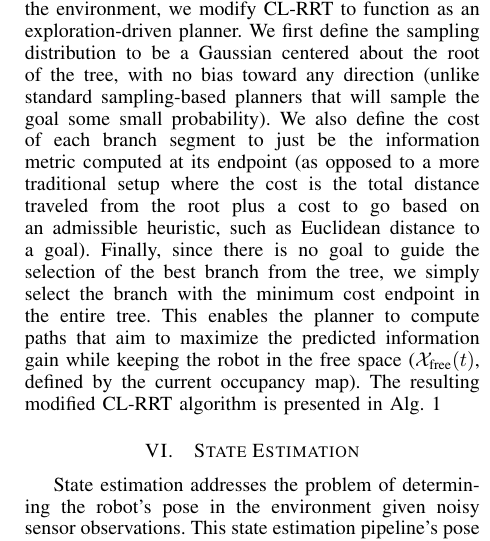
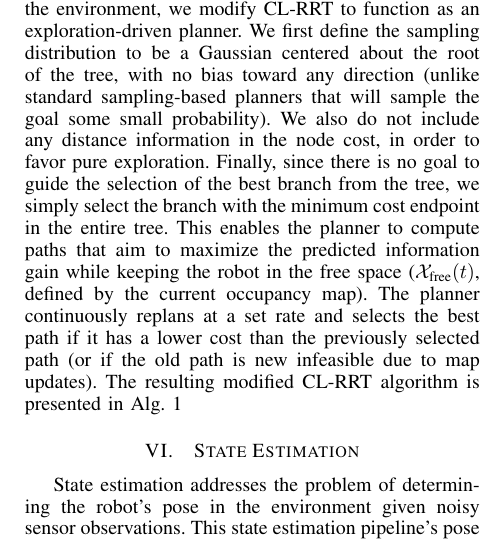
Before and after one commit to erik-nelson/robostats_project, a LaTeX paper (report/main.tex, which reads report/planner.tex): part of one column of page 4 of 6, cut so that both start at the same text. Compiled offline with pdfLaTeX.

Commit message:
Updated planner text

```diff
--- a/report/planner.tex
+++ b/report/planner.tex
@@ -6,7 +6,7 @@ To make use of this information cost function to guide exploration, we consider
 The planner starts from the vehicle's current state and samples a point $x_s$ in the environment. Using the occupancy grid, we can reject samples that lie in cells with a sufficiently high probability of being occupied. If the sample is valid, we find the ``best'' node in the tree of paths (initially just the vehicle state), where ``best'' is determined by the cost function, and add a new edge to the tree connecting the sample point to the nearest node.
 Then a new sample is drawn and the process repeats to grow a tree of path segments through the environment. This tree-growing process terminates after a specified time, making this an any-time approach, and the minimum cost path is returned. Specifically, we consider a variant of the anytime RRT algorithm known as Closed-loop RRT (CL-RRT)~\cite{Kuwata09_TCST}, in which the edges are generated by forward simulating the closed-loop vehicle dynamics toward the sample point. This approach is traditionally used to ensure dynamic feasibility and dense collision checking. However, the forward simulation also means we have full state information for the system at the end of each segment. This allows us to evaluate the predicted information gain \eqref{eq:csqmi} at that point and assign a corresponding cost to the candidate trajectory.
 
-However, CL-RRT is traditionally a goal-directed planner. Since we are primarily interested in exploring the environment, we modify CL-RRT to function as an exploration-driven planner. We first define the sampling distribution to be a Gaussian centered about the root of the tree, with no bias toward any direction (unlike standard sampling-based planners that will sample the goal some small probability). We also define the cost of each branch segment to just be the information metric computed at its endpoint (as opposed to a more traditional setup where the cost is the total distance traveled from the root plus a cost to go based on an admissible heuristic, such as Euclidean distance to a goal). Finally, since there is no goal to guide the selection of the best branch from the tree, we simply select the branch with the minimum cost endpoint in the entire tree. This enables the planner to compute paths that aim to maximize the predicted information gain while keeping the robot in the free space ($\mathcal{X}_\text{free}(t)$, defined by the current occupancy map). The resulting modified CL-RRT algorithm is presented in Alg.~\ref{alg:clrrt}
+However, CL-RRT is traditionally a goal-directed planner. Since we are primarily interested in exploring the environment, we modify CL-RRT to function as an exploration-driven planner. We first define the sampling distribution to be a Gaussian centered about the root of the tree, with no bias toward any direction (unlike standard sampling-based planners that will sample the goal some small probability). We also do not include any distance information in the node cost, in order to favor pure exploration. Finally, since there is no goal to guide the selection of the best branch from the tree, we simply select the branch with the minimum cost endpoint in the entire tree. This enables the planner to compute paths that aim to maximize the predicted information gain while keeping the robot in the free space ($\mathcal{X}_\text{free}(t)$, defined by the current occupancy map). The planner continuously replans at a set rate and selects the best path if it has a lower cost than the previously selected path (or if the old path is new infeasible due to map updates). The resulting modified CL-RRT algorithm is presented in Alg.~\ref{alg:clrrt}
 
 \begin{algorithm} [t]
 \caption{CL-RRT}
```
